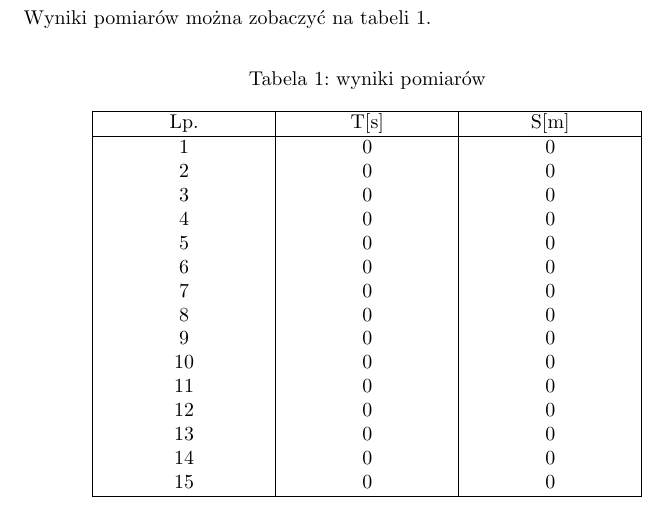
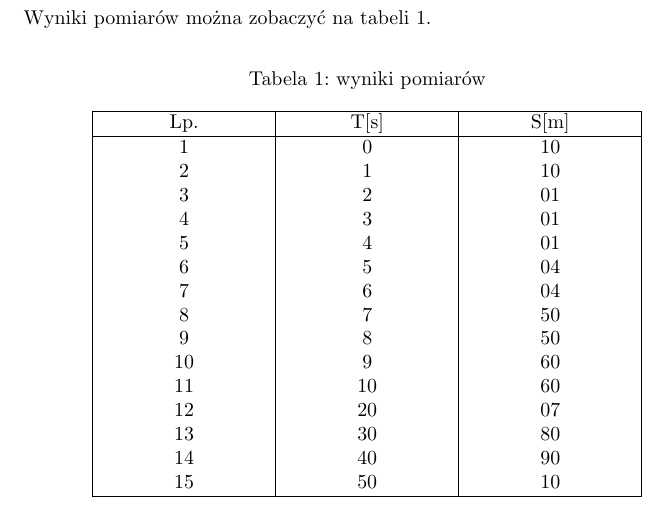
Before and after one commit to 264016/TechnologieInformacyjne, a LaTeX document (main.tex): part of page 4 of 5, cut so that both start at the same text. Compiled offline with pdfLaTeX.

Commit message:
Update main.tex
poprawienie samych zer

```diff
--- a/main.tex
+++ b/main.tex
@@ -79,21 +79,21 @@ Wyniki pomiarów można zobaczyć na tabeli \ref{Tab:pomiary}.
 \hline
 Lp. & T[s] & S[m] \\
 \hline
-1 & 0 & 0 \\
-2 & 0 & 0 \\
-3 & 0 & 0 \\
-4 & 0 & 0 \\
-5 & 0 & 0 \\
-6 & 0 & 0 \\
-7 & 0 & 0 \\
-8 & 0 & 0 \\
-9 & 0 & 0 \\
-10 & 0 & 0 \\
-11 & 0 & 0 \\
-12 & 0 & 0 \\
-13 & 0 & 0 \\
-14 & 0 & 0 \\
-15 & 0 & 0 \\
+1 & 0 & 10 \\
+2 & 1 & 10 \\
+3 & 2 & 01 \\
+4 & 3 & 01 \\
+5 & 4 & 01 \\
+6 & 5 & 04 \\
+7 & 6 & 04 \\
+8 & 7 & 50 \\
+9 & 8 & 50 \\
+10 & 9 & 60 \\
+11 & 10 & 60 \\
+12 & 20 & 07 \\
+13 & 30 & 80 \\
+14 & 40 & 90 \\
+15 & 50 & 10 \\
 
 
 
```
